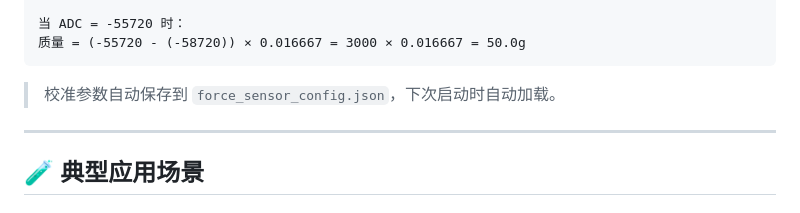
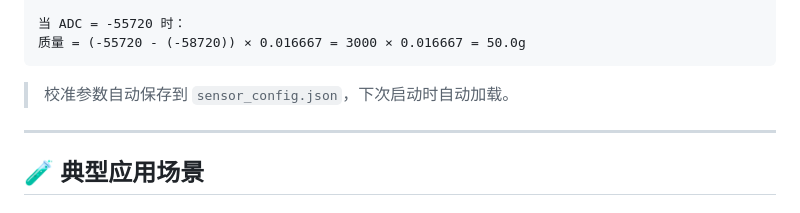
Before and after one commit to wangzhidong2/PhysChem-DigitizerP, a Markdown page: README.md, the part around the change. Drawn GitHub-style.

````diff
--- a/README.md
+++ b/README.md
@@ -442,7 +442,7 @@ offset = -58720
 质量 = (-55720 - (-58720)) × 0.016667 = 3000 × 0.016667 = 50.0g
 ```
 
-> 校准参数自动保存到 `force_sensor_config.json`，下次启动时自动加载。
+> 校准参数自动保存到 `sensor_config.json`，下次启动时自动加载。
 
 ---
 
````
Also changed, not shown: 传感器arduino代码/ph传感器/README.md (+2 -2 lines), 传感器arduino代码/力传感器/README.md (+1 -1 lines).
